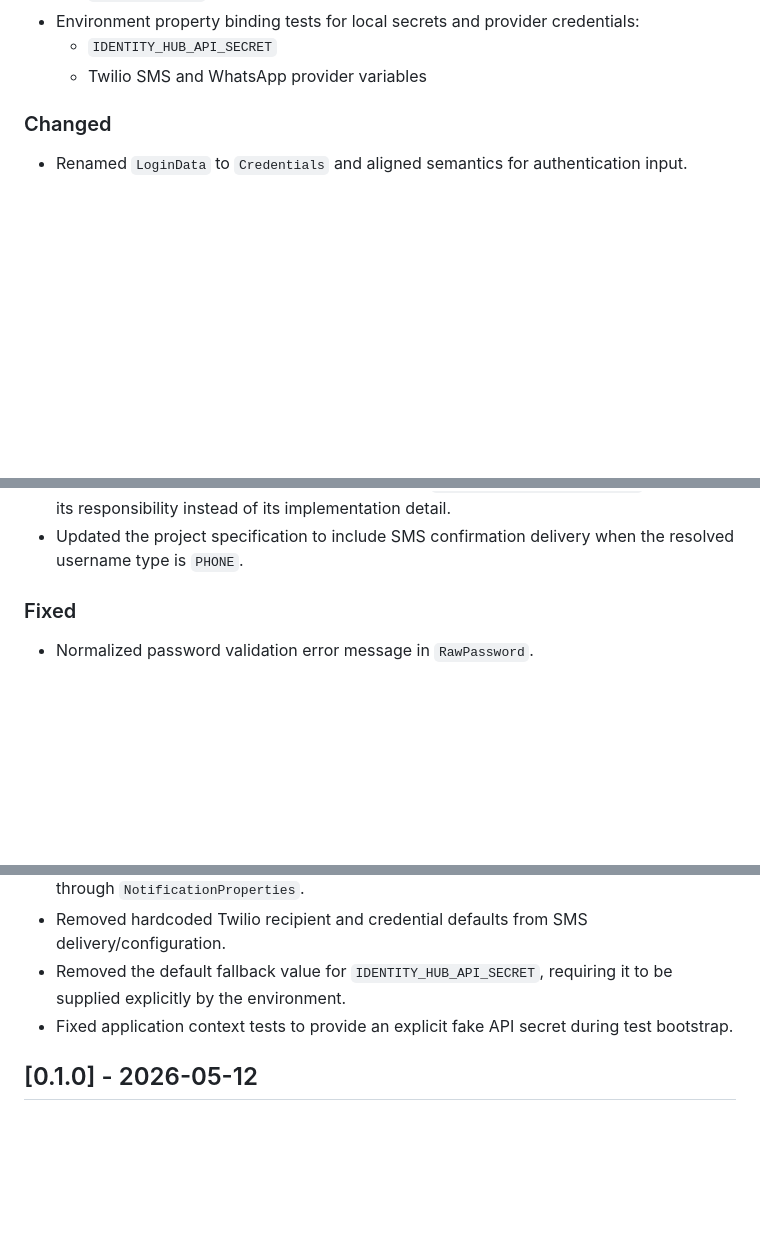
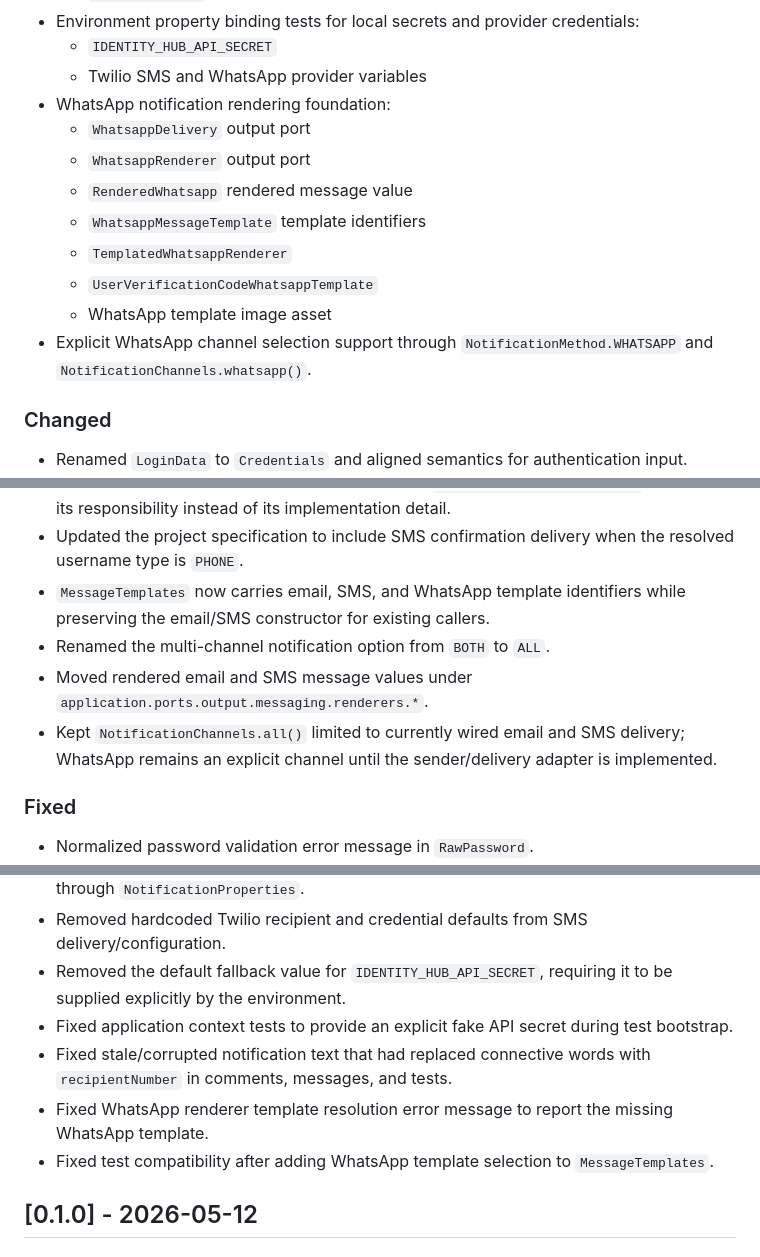
Before and after one commit to andrestamatto/identity-hub, a Markdown page: docs/CHANGELOG.md, 3 parts joined by grey strips. GitHub-like rendering; blank space fills up the shorter version.

Commit message:
docs(changelog): document WhatsApp notification scaffolding

```diff
--- a/docs/CHANGELOG.md
+++ b/docs/CHANGELOG.md
@@ -93,6 +93,15 @@ All notable changes to this project will be documented in this file.
 - Environment property binding tests for local secrets and provider credentials:
   - `IDENTITY_HUB_API_SECRET`
   - Twilio SMS and WhatsApp provider variables
+- WhatsApp notification rendering foundation:
+  - `WhatsappDelivery` output port
+  - `WhatsappRenderer` output port
+  - `RenderedWhatsapp` rendered message value
+  - `WhatsappMessageTemplate` template identifiers
+  - `TemplatedWhatsappRenderer`
+  - `UserVerificationCodeWhatsappTemplate`
+  - WhatsApp template image asset
+- Explicit WhatsApp channel selection support through `NotificationMethod.WHATSAPP` and `NotificationChannels.whatsapp()`.
 
 ### Changed
 - Renamed `LoginData` to `Credentials` and aligned semantics for authentication input.
@@ -140,6 +149,10 @@ All notable changes to this project will be documented in this file.
 - `Username` no longer depends on external phone parsing libraries and now remains a pure domain value object.
 - Renamed the infrastructure username resolver to `PhoneEmailUsernameResolver` to describe its responsibility instead of its implementation detail.
 - Updated the project specification to include SMS confirmation delivery when the resolved username type is `PHONE`.
+- `MessageTemplates` now carries email, SMS, and WhatsApp template identifiers while preserving the email/SMS constructor for existing callers.
+- Renamed the multi-channel notification option from `BOTH` to `ALL`.
+- Moved rendered email and SMS message values under `application.ports.output.messaging.renderers.*`.
+- Kept `NotificationChannels.all()` limited to currently wired email and SMS delivery; WhatsApp remains an explicit channel until the sender/delivery adapter is implemented.
 
 ### Fixed
 - Normalized password validation error message in `RawPassword`.
@@ -153,6 +166,9 @@ All notable changes to this project will be documented in this file.
 - Removed hardcoded Twilio recipient and credential defaults from SMS delivery/configuration.
 - Removed the default fallback value for `IDENTITY_HUB_API_SECRET`, requiring it to be supplied explicitly by the environment.
 - Fixed application context tests to provide an explicit fake API secret during test bootstrap.
+- Fixed stale/corrupted notification text that had replaced connective words with `recipientNumber` in comments, messages, and tests.
+- Fixed WhatsApp renderer template resolution error message to report the missing WhatsApp template.
+- Fixed test compatibility after adding WhatsApp template selection to `MessageTemplates`.
 
 ## [0.1.0] - 2026-05-12
 ### Added
```
